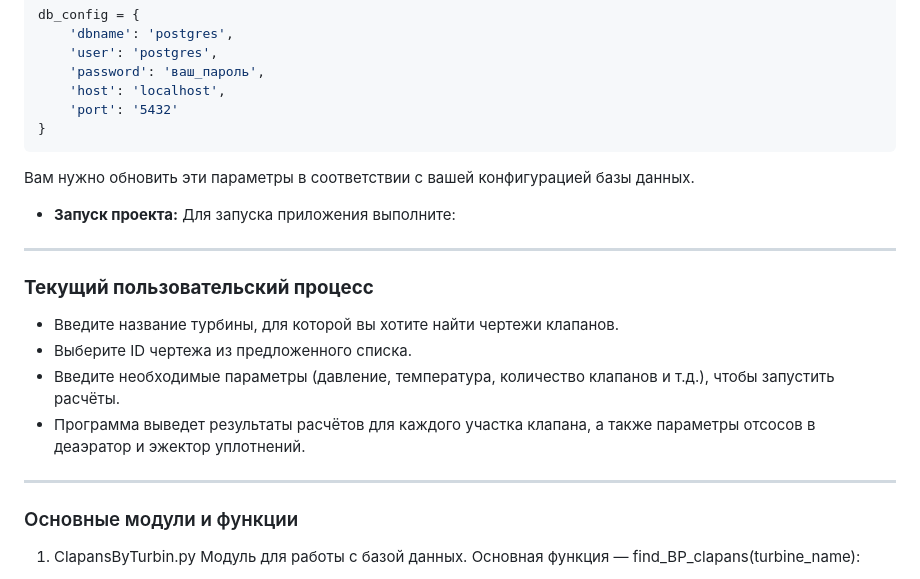
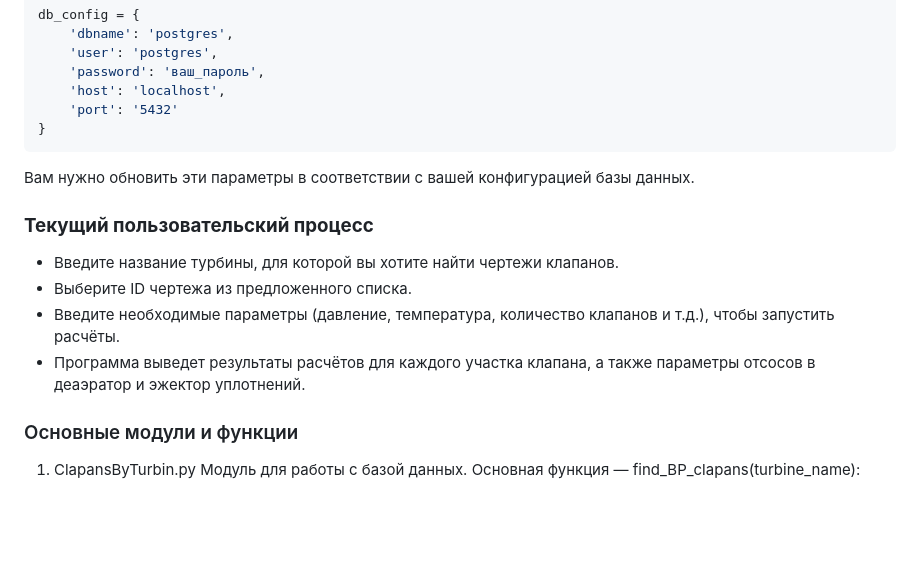
Before and after one commit to LevShlyogin/Automation_of_construction, a Markdown page: README.md, the part around one of its changes. GitHub-like rendering; blank space fills up the shorter version.

Commit message:
readme + requirements.txt

````diff
--- a/README.md
+++ b/README.md
@@ -73,15 +73,11 @@ db_config = {
 ```
 Вам нужно обновить эти параметры в соответствии с вашей конфигурацией базы данных.
 
-- **Запуск проекта:** Для запуска приложения выполните:
----
 ### **Текущий пользовательский процесс**
 - Введите название турбины, для которой вы хотите найти чертежи клапанов.
 - Выберите ID чертежа из предложенного списка.
 - Введите необходимые параметры (давление, температура, количество клапанов и т.д.), чтобы запустить расчёты.
 - Программа выведет результаты расчётов для каждого участка клапана, а также параметры отсосов в деаэратор и эжектор уплотнений.
-
----
 
 ### Основные модули и функции
 1. ClapansByTurbin.py
````
Also changed, not shown: other parts of README.md (+3 -8 lines).
